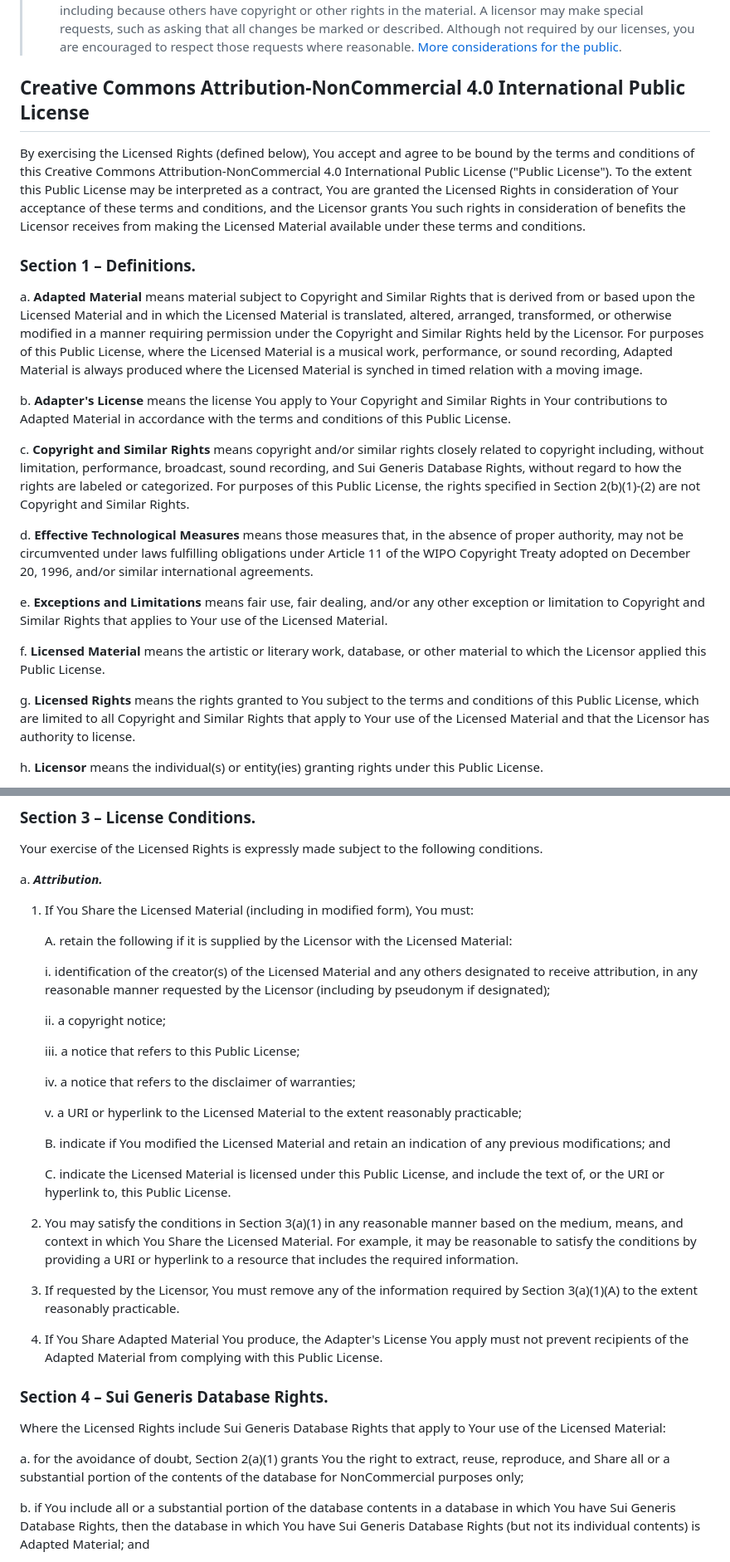
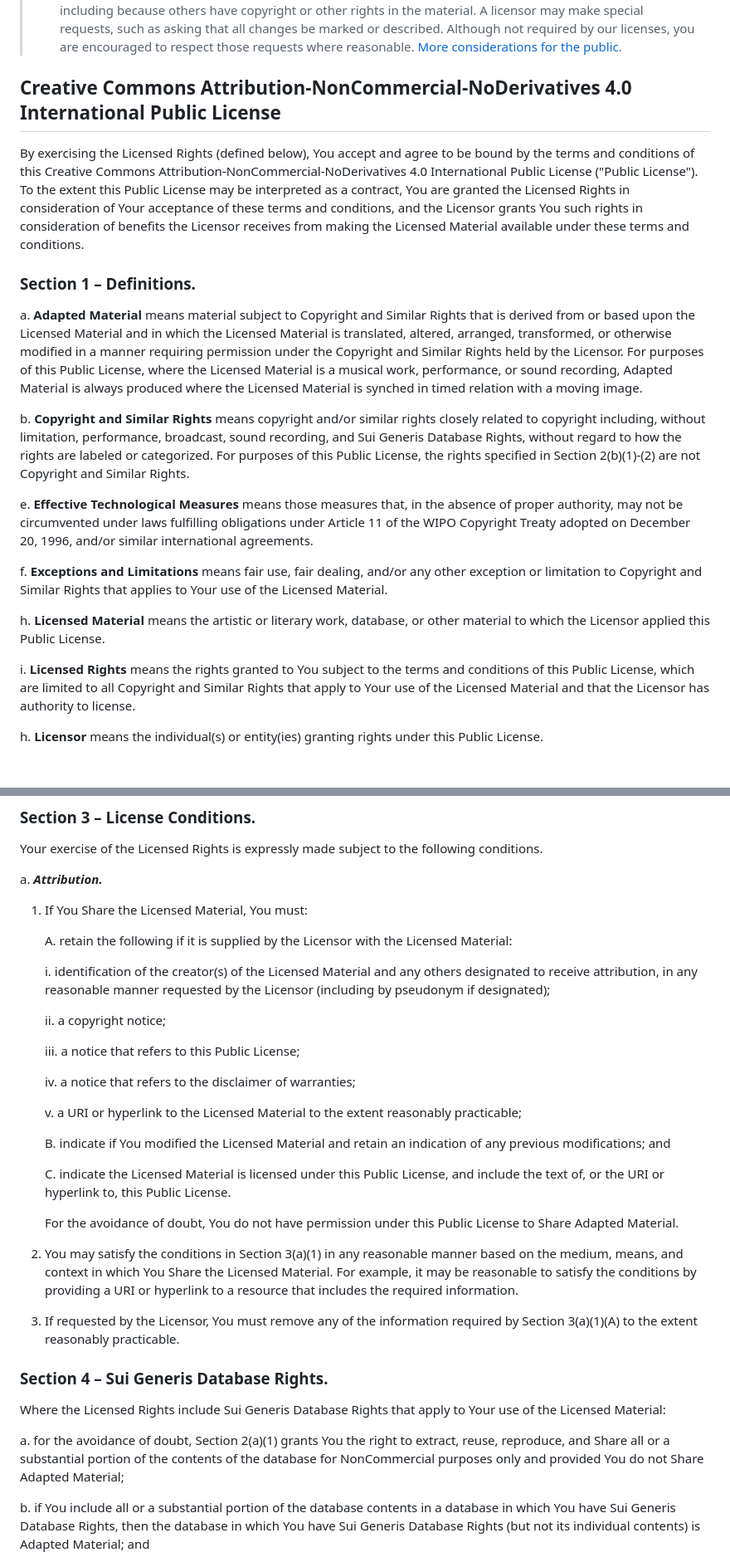
Before and after one commit to hm0809/canyourandom, a Markdown page: LICENSE.md, 2 parts joined by grey strips. Shown at 83% size. Drawn GitHub-style; blank space fills up the shorter version.

Commit message:
Update LICENSE.md
Changed to CC BY-NC-ND

```diff
--- a/LICENSE.md
+++ b/LICENSE.md
@@ -10,25 +10,23 @@
 >
 > * __Considerations for the public:__ By using one of our public licenses, a licensor grants the public permission to use the licensed material under specified terms and conditions. If the licensor’s permission is not necessary for any reason–for example, because of any applicable exception or limitation to copyright–then that use is not regulated by the license. Our licenses grant only permissions under copyright and certain other rights that a licensor has authority to grant. Use of the licensed material may still be restricted for other reasons, including because others have copyright or other rights in the material. A licensor may make special requests, such as asking that all changes be marked or described. Although not required by our licenses, you are encouraged to respect those requests where reasonable. [More considerations for the public](http://wiki.creativecommons.org/Considerations_for_licensors_and_licensees#Considerations_for_licensees).
 
-## Creative Commons Attribution-NonCommercial 4.0 International Public License
+## Creative Commons Attribution-NonCommercial-NoDerivatives 4.0 International Public License
 
-By exercising the Licensed Rights (defined below), You accept and agree to be bound by the terms and conditions of this Creative Commons Attribution-NonCommercial 4.0 International Public License ("Public License"). To the extent this Public License may be interpreted as a contract, You are granted the Licensed Rights in consideration of Your acceptance of these terms and conditions, and the Licensor grants You such rights in consideration of benefits the Licensor receives from making the Licensed Material available under these terms and conditions.
+By exercising the Licensed Rights (defined below), You accept and agree to be bound by the terms and conditions of this Creative Commons Attribution-NonCommercial-NoDerivatives 4.0 International Public License ("Public License"). To the extent this Public License may be interpreted as a contract, You are granted the Licensed Rights in consideration of Your acceptance of these terms and conditions, and the Licensor grants You such rights in consideration of benefits the Licensor receives from making the Licensed Material available under these terms and conditions.
 
 ### Section 1 – Definitions.
 
 a. __Adapted Material__ means material subject to Copyright and Similar Rights that is derived from or based upon the Licensed Material and in which the Licensed Material is translated, altered, arranged, transformed, or otherwise modified in a manner requiring permission under the Copyright and Similar Rights held by the Licensor. For purposes of this Public License, where the Licensed Material is a musical work, performance, or sound recording, Adapted Material is always produced where the Licensed Material is synched in timed relation with a moving image.
 
-b. __Adapter's License__ means the license You apply to Your Copyright and Similar Rights in Your contributions to Adapted Material in accordance with the terms and conditions of this Public License.
+b. __Copyright and Similar Rights__ means copyright and/or similar rights closely related to copyright including, without limitation, performance, broadcast, sound recording, and Sui Generis Database Rights, without regard to how the rights are labeled or categorized. For purposes of this Public License, the rights specified in Section 2(b)(1)-(2) are not Copyright and Similar Rights.
 
-c. __Copyright and Similar Rights__ means copyright and/or similar rights closely related to copyright including, without limitation, performance, broadcast, sound recording, and Sui Generis Database Rights, without regard to how the rights are labeled or categorized. For purposes of this Public License, the rights specified in Section 2(b)(1)-(2) are not Copyright and Similar Rights.
+e. __Effective Technological Measures__ means those measures that, in the absence of proper authority, may not be circumvented under laws fulfilling obligations under Article 11 of the WIPO Copyright Treaty adopted on December 20, 1996, and/or similar international agreements.
 
-d. __Effective Technological Measures__ means those measures that, in the absence of proper authority, may not be circumvented under laws fulfilling obligations under Article 11 of the WIPO Copyright Treaty adopted on December 20, 1996, and/or similar international agreements.
+f. __Exceptions and Limitations__ means fair use, fair dealing, and/or any other exception or limitation to Copyright and Similar Rights that applies to Your use of the Licensed Material.
 
-e. __Exceptions and Limitations__ means fair use, fair dealing, and/or any other exception or limitation to Copyright and Similar Rights that applies to Your use of the Licensed Material.
+h. __Licensed Material__ means the artistic or literary work, database, or other material to which the Licensor applied this Public License.
 
-f. __Licensed Material__ means the artistic or literary work, database, or other material to which the Licensor applied this Public License.
-
-g. __Licensed Rights__ means the rights granted to You subject to the terms and conditions of this Public License, which are limited to all Copyright and Similar Rights that apply to Your use of the Licensed Material and that the Licensor has authority to license.
+i. __Licensed Rights__ means the rights granted to You subject to the terms and conditions of this Public License, which are limited to all Copyright and Similar Rights that apply to Your use of the Licensed Material and that the Licensor has authority to license.
 
 h. __Licensor__ means the individual(s) or entity(ies) granting rights under this Public License.
 
@@ -78,9 +76,9 @@ Your exercise of the Licensed Rights is expressly made subject to the following
 
 a. ___Attribution.___
 
-   1. If You Share the Licensed Material (including in modified form), You must:
+   1. If You Share the Licensed Material, You must:
 
-       A. retain the following if it is supplied by the Licensor with the Licensed Material:
+      A. retain the following if it is supplied by the Licensor with the Licensed Material:
 
          i. identification of the creator(s) of the Licensed Material and any others designated to receive attribution, in any reasonable manner requested by the Licensor (including by pseudonym if designated);
 
@@ -92,21 +90,21 @@ a. ___Attribution.___
 
          v. a URI or hyperlink to the Licensed Material to the extent reasonably practicable;
 
-       B. indicate if You modified the Licensed Material and retain an indication of any previous modifications; and
+      B. indicate if You modified the Licensed Material and retain an indication of any previous modifications; and
 
-       C. indicate the Licensed Material is licensed under this Public License, and include the text of, or the URI or hyperlink to, this Public License.
+      C. indicate the Licensed Material is licensed under this Public License, and include the text of, or the URI or hyperlink to, this Public License.
+
+        For the avoidance of doubt, You do not have permission under this Public License to Share Adapted Material.
 
    2. You may satisfy the conditions in Section 3(a)(1) in any reasonable manner based on the medium, means, and context in which You Share the Licensed Material. For example, it may be reasonable to satisfy the conditions by providing a URI or hyperlink to a resource that includes the required information.
 
    3. If requested by the Licensor, You must remove any of the information required by Section 3(a)(1)(A) to the extent reasonably practicable.
 
-   4. If You Share Adapted Material You produce, the Adapter's License You apply must not prevent recipients of the Adapted Material from complying with this Public License.
-
 ### Section 4 – Sui Generis Database Rights.
 
 Where the Licensed Rights include Sui Generis Database Rights that apply to Your use of the Licensed Material:
 
-a. for the avoidance of doubt, Section 2(a)(1) grants You the right to extract, reuse, reproduce, and Share all or a substantial portion of the contents of the database for NonCommercial purposes only;
+a. for the avoidance of doubt, Section 2(a)(1) grants You the right to extract, reuse, reproduce, and Share all or a substantial portion of the contents of the database for NonCommercial purposes only and provided You do not Share Adapted Material;
 
 b. if You include all or a substantial portion of the database contents in a database in which You have Sui Generis Database Rights, then the database in which You have Sui Generis Database Rights (but not its individual contents) is Adapted Material; and
 
```
Also changed, not shown: other parts of LICENSE.md (+4 -4 lines).
